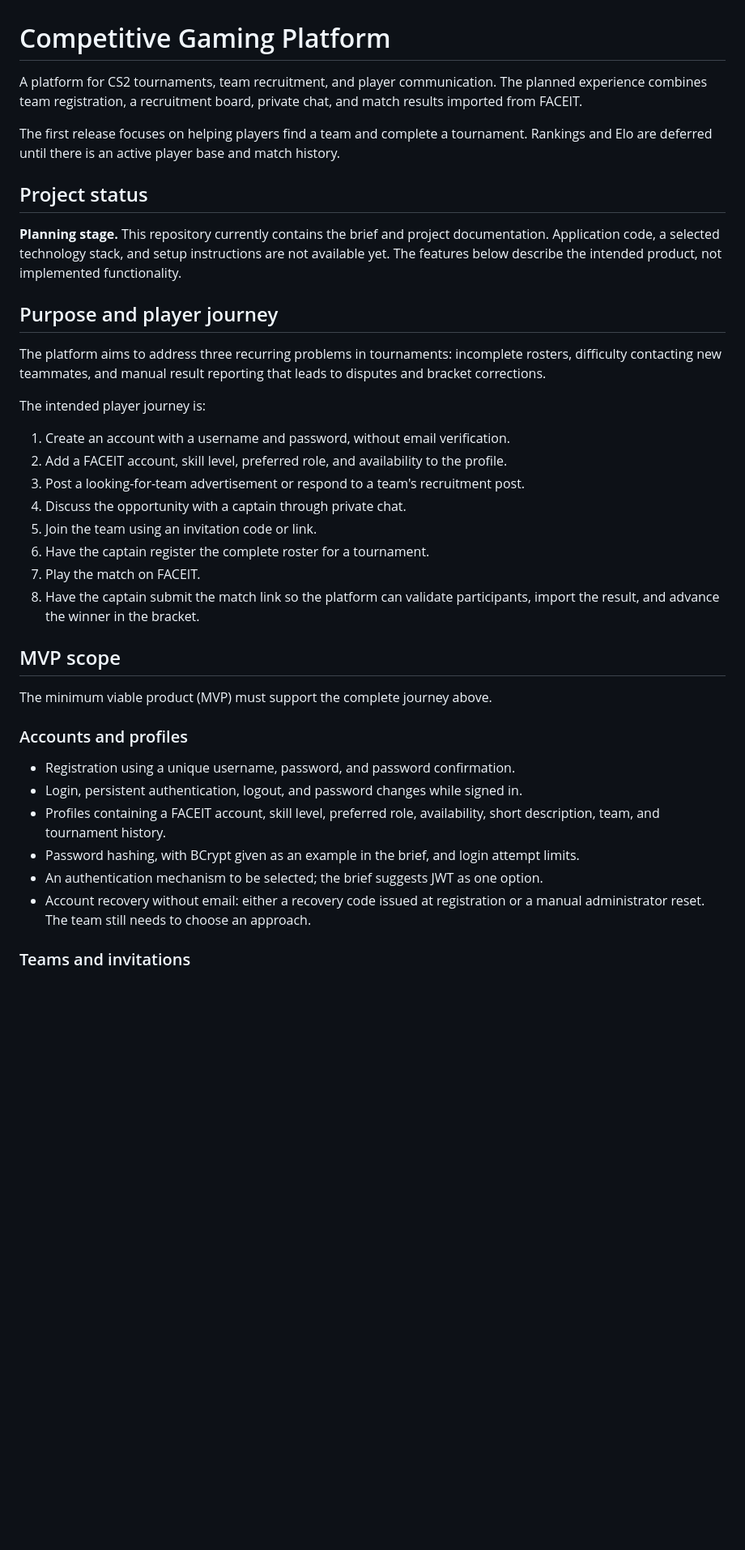
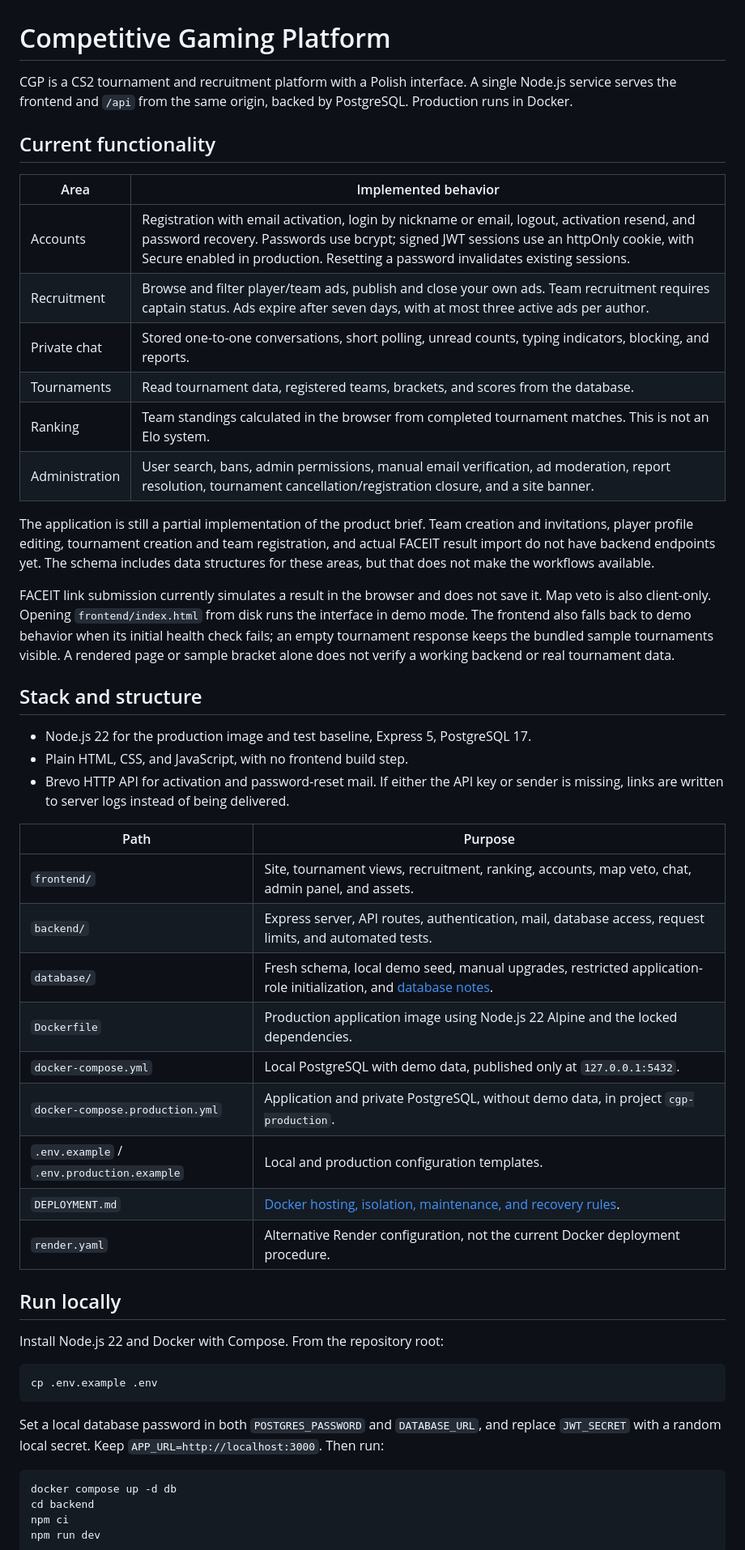
Before and after one commit to Pyr0G/competitive-gaming-platform, a Markdown page: README.md, the part around one of its changes. Shown at 81% size. Rendered like a GitHub page; blank space fills up the shorter version.

Commit message:
docs: update README and Docker deployment guidance

````diff
--- a/README.md
+++ b/README.md
@@ -1,40 +1,54 @@
 # Competitive Gaming Platform
 
-A platform for CS2 tournaments, team recruitment, and player communication. The planned experience combines team registration, a recruitment board, private chat, and match results imported from FACEIT.
+CGP is a CS2 tournament and recruitment platform with a Polish interface. A single Node.js service serves the frontend and `/api` from the same origin, backed by PostgreSQL. Production runs in Docker.
 
-The first release focuses on helping players find a team and complete a tournament. Rankings and Elo are deferred until there is an active player base and match history.
+## Current functionality
 
-## Project status
+| Area | Implemented behavior |
+| --- | --- |
+| Accounts | Registration with email activation, login by nickname or email, logout, activation resend, and password recovery. Passwords use bcrypt; signed JWT sessions use an httpOnly cookie, with Secure enabled in production. Resetting a password invalidates existing sessions. |
+| Recruitment | Browse and filter player/team ads, publish and close your own ads. Team recruitment requires captain status. Ads expire after seven days, with at most three active ads per author. |
+| Private chat | Stored one-to-one conversations, short polling, unread counts, typing indicators, blocking, and reports. |
+| Tournaments | Read tournament data, registered teams, brackets, and scores from the database. |
+| Ranking | Team standings calculated in the browser from completed tournament matches. This is not an Elo system. |
+| Administration | User search, bans, admin permissions, manual email verification, ad moderation, report resolution, tournament cancellation/registration closure, and a site banner. |
 
-**Planning stage.** This repository currently contains the brief and project documentation. Application code, a selected technology stack, and setup instructions are not available yet. The features below describe the intended product, not implemented functionality.
+The application is still a partial implementation of the product brief. Team creation and invitations, player profile editing, tournament creation and team registration, and actual FACEIT result import do not have backend endpoints yet. The schema includes data structures for these areas, but that does not make the workflows available.
 
-## Purpose and player journey
+FACEIT link submission currently simulates a result in the browser and does not save it. Map veto is also client-only. Opening `frontend/index.html` from disk runs the interface in demo mode. The frontend also falls back to demo behavior when its initial health check fails; an empty tournament response keeps the bundled sample tournaments visible. A rendered page or sample bracket alone does not verify a working backend or real tournament data.
 
-The platform aims to address three recurring problems in tournaments: incomplete rosters, difficulty contacting new teammates, and manual result reporting that leads to disputes and bracket corrections.
+## Stack and structure
 
-The intended player journey is:
+- Node.js 22 for the production image and test baseline, Express 5, PostgreSQL 17.
+- Plain HTML, CSS, and JavaScript, with no frontend build step.
+- Brevo HTTP API for activation and password-reset mail. If either the API key or sender is missing, links are written to server logs instead of being delivered.
 
-1. Create an account with a username and password, without email verification.
-2. Add a FACEIT account, skill level, preferred role, and availability to the profile.
-3. Post a looking-for-team advertisement or respond to a team's recruitment post.
-4. Discuss the opportunity with a captain through private chat.
-5. Join the team using an invitation code or link.
-6. Have the captain register the complete roster for a tournament.
-7. Play the match on FACEIT.
-8. Have the captain submit the match link so the platform can validate participants, import the result, and advance the winner in the bracket.
+| Path | Purpose |
+| --- | --- |
+| `frontend/` | Site, tournament views, recruitment, ranking, accounts, map veto, chat, admin panel, and assets. |
+| `backend/` | Express server, API routes, authentication, mail, database access, request limits, and automated tests. |
+| `database/` | Fresh schema, local demo seed, manual upgrades, restricted application-role initialization, and [database notes](database/README.md). |
+| `Dockerfile` | Production application image using Node.js 22 Alpine and the locked dependencies. |
+| `docker-compose.yml` | Local PostgreSQL with demo data, published only at `127.0.0.1:5432`. |
+| `docker-compose.production.yml` | Application and private PostgreSQL, without demo data, in project `cgp-production`. |
+| `.env.example` / `.env.production.example` | Local and production configuration templates. |
+| `DEPLOYMENT.md` | [Docker hosting, isolation, maintenance, and recovery rules](DEPLOYMENT.md). |
+| `render.yaml` | Alternative Render configuration, not the current Docker deployment procedure. |
 
-## MVP scope
+## Run locally
 
-The minimum viable product (MVP) must support the complete journey above.
+Install Node.js 22 and Docker with Compose. From the repository root:
 
-### Accounts and profiles
+```sh
+cp .env.example .env
+```
 
-- Registration using a unique username, password, and password confirmation.
-- Login, persistent authentication, logout, and password changes while signed in.
-- Profiles containing a FACEIT account, skill level, preferred role, availability, short description, team, and tournament history.
-- Password hashing, with BCrypt given as an example in the brief, and login attempt limits.
-- An authentication mechanism to be selected; the brief suggests JWT as one option.
-- Account recovery without email: either a recovery code issued at registration or a manual administrator reset. The team still needs to choose an approach.
+Set a local database password in both `POSTGRES_PASSWORD` and `DATABASE_URL`, and replace `JWT_SECRET` with a random local secret. Keep `APP_URL=http://localhost:3000`. Then run:
 
-### Teams and invitations
+```sh
+docker compose up -d db
+cd backend
+npm ci
+npm run dev
+```
 
````
Also changed, not shown: other parts of README.md (+38 -102 lines), DEPLOYMENT.md (+97 -60 lines).
